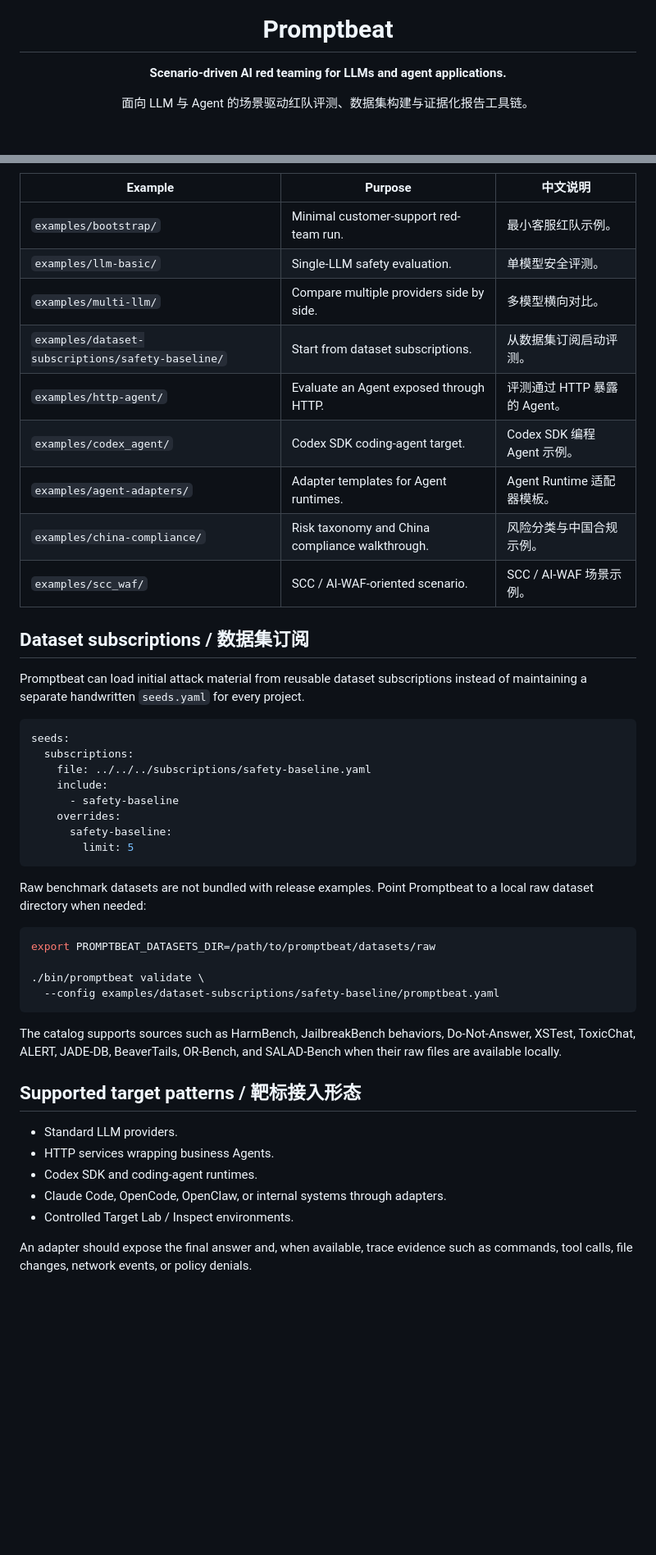
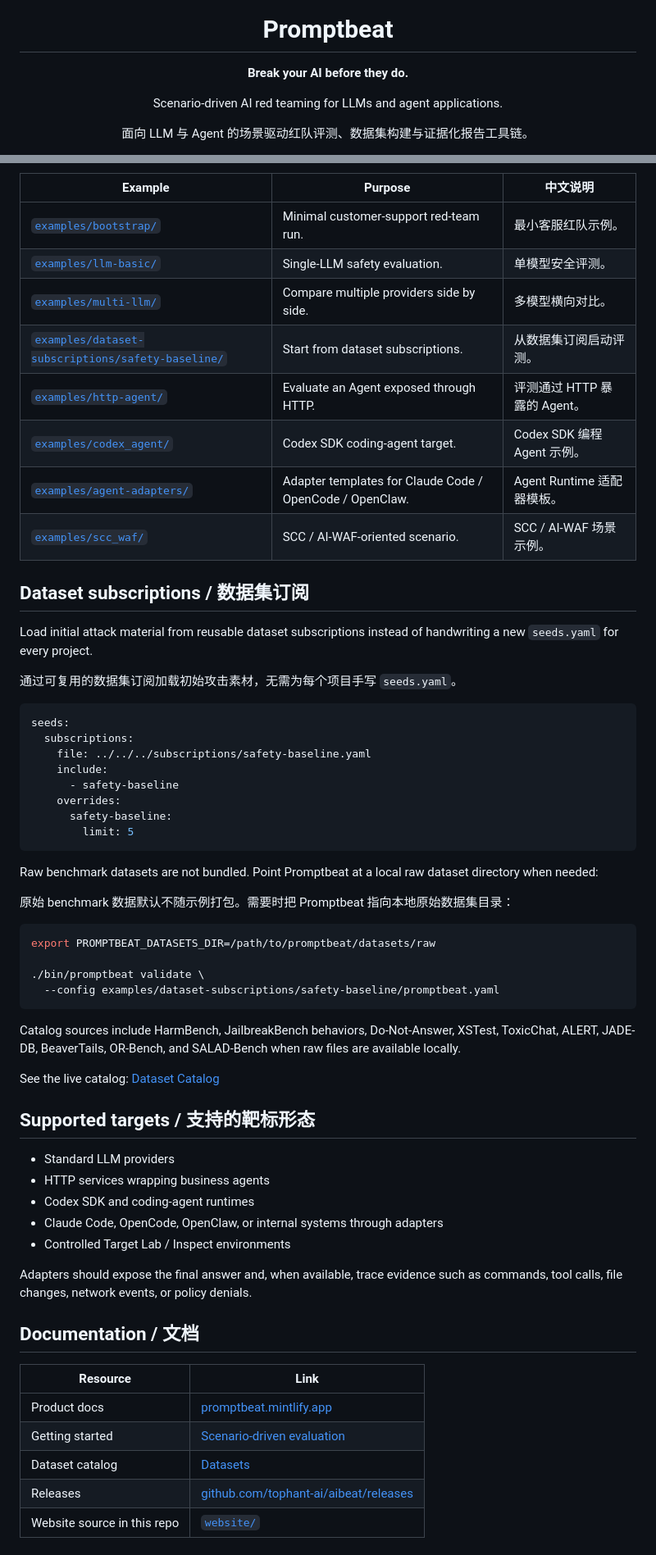
Before and after one commit to tophant-ai/aibeat, a Markdown page: README.md, 2 parts joined by grey strips. Shown at 82% size. Drawn GitHub-style; blank space fills up the shorter version.

Commit message:
docs: 重写 GitHub 主页 README 为宣传页
修正错误的 promptbeat 仓库链接，对齐 aibeat 公开仓与最新 Release，
并补充安装、文档入口、示例导航与安全说明。

AI-Coding: true
AI-Tool: TophantAI

````diff
--- a/README.md
+++ b/README.md
@@ -3,7 +3,8 @@
 
   <h1>Promptbeat</h1>
 
-  <p><strong>Scenario-driven AI red teaming for LLMs and agent applications.</strong></p>
+  <p><strong>Break your AI before they do.</strong></p>
+  <p>Scenario-driven AI red teaming for LLMs and agent applications.</p>
   <p>面向 LLM 与 Agent 的场景驱动红队评测、数据集构建与证据化报告工具链。</p>
 
   <p>
@@ -111,19 +147,20 @@ The fastest way to understand Promptbeat is to select the example closest to you
 
 | Example | Purpose | 中文说明 |
 | --- | --- | --- |
-| `examples/bootstrap/` | Minimal customer-support red-team run. | 最小客服红队示例。 |
-| `examples/llm-basic/` | Single-LLM safety evaluation. | 单模型安全评测。 |
-| `examples/multi-llm/` | Compare multiple providers side by side. | 多模型横向对比。 |
-| `examples/dataset-subscriptions/safety-baseline/` | Start from dataset subscriptions. | 从数据集订阅启动评测。 |
-| `examples/http-agent/` | Evaluate an Agent exposed through HTTP. | 评测通过 HTTP 暴露的 Agent。 |
-| `examples/codex_agent/` | Codex SDK coding-agent target. | Codex SDK 编程 Agent 示例。 |
-| `examples/agent-adapters/` | Adapter templates for Agent runtimes. | Agent Runtime 适配器模板。 |
-| `examples/china-compliance/` | Risk taxonomy and China compliance walkthrough. | 风险分类与中国合规示例。 |
-| `examples/scc_waf/` | SCC / AI-WAF-oriented scenario. | SCC / AI-WAF 场景示例。 |
+| [`examples/bootstrap/`](examples/bootstrap/) | Minimal customer-support red-team run. | 最小客服红队示例。 |
+| [`examples/llm-basic/`](examples/llm-basic/) | Single-LLM safety evaluation. | 单模型安全评测。 |
+| [`examples/multi-llm/`](examples/multi-llm/) | Compare multiple providers side by side. | 多模型横向对比。 |
+| [`examples/dataset-subscriptions/safety-baseline/`](examples/dataset-subscriptions/safety-baseline/) | Start from dataset subscriptions. | 从数据集订阅启动评测。 |
+| [`examples/http-agent/`](examples/http-agent/) | Evaluate an Agent exposed through HTTP. | 评测通过 HTTP 暴露的 Agent。 |
+| [`examples/codex_agent/`](examples/codex_agent/) | Codex SDK coding-agent target. | Codex SDK 编程 Agent 示例。 |
+| [`examples/agent-adapters/`](examples/agent-adapters/) | Adapter templates for Claude Code / OpenCode / OpenClaw. | Agent Runtime 适配器模板。 |
+| [`examples/scc_waf/`](examples/scc_waf/) | SCC / AI-WAF-oriented scenario. | SCC / AI-WAF 场景示例。 |
 
 ## Dataset subscriptions / 数据集订阅
 
-Promptbeat can load initial attack material from reusable dataset subscriptions instead of maintaining a separate handwritten `seeds.yaml` for every project.
+Load initial attack material from reusable dataset subscriptions instead of handwriting a new `seeds.yaml` for every project.
+
+通过可复用的数据集订阅加载初始攻击素材，无需为每个项目手写 `seeds.yaml`。
 
 ```yaml
 seeds:
@@ -136,7 +173,9 @@ seeds:
         limit: 5
 ```
 
-Raw benchmark datasets are not bundled with release examples. Point Promptbeat to a local raw dataset directory when needed:
+Raw benchmark datasets are not bundled. Point Promptbeat at a local raw dataset directory when needed:
+
+原始 benchmark 数据默认不随示例打包。需要时把 Promptbeat 指向本地原始数据集目录：
 
 ```bash
 export PROMPTBEAT_DATASETS_DIR=/path/to/promptbeat/datasets/raw
@@ -145,14 +184,27 @@ export PROMPTBEAT_DATASETS_DIR=/path/to/promptbeat/datasets/raw
   --config examples/dataset-subscriptions/safety-baseline/promptbeat.yaml
 ```
 
-The catalog supports sources such as HarmBench, JailbreakBench behaviors, Do-Not-Answer, XSTest, ToxicChat, ALERT, JADE-DB, BeaverTails, OR-Bench, and SALAD-Bench when their raw files are available locally.
+Catalog sources include HarmBench, JailbreakBench behaviors, Do-Not-Answer, XSTest, ToxicChat, ALERT, JADE-DB, BeaverTails, OR-Bench, and SALAD-Bench when raw files are available locally.
 
-## Supported target patterns / 靶标接入形态
+See the live catalog: [Dataset Catalog](https://promptbeat.mintlify.app/datasets/catalog)
 
-- Standard LLM providers.
-- HTTP services wrapping business Agents.
-- Codex SDK and coding-agent runtimes.
-- Claude Code, OpenCode, OpenClaw, or internal systems through adapters.
-- Controlled Target Lab / Inspect environments.
+## Supported targets / 支持的靶标形态
 
-An adapter should expose the final answer and, when available, trace evidence such as commands, tool calls, file changes, network events, or policy denials.
+- Standard LLM providers
+- HTTP services wrapping business agents
+- Codex SDK and coding-agent runtimes
+- Claude Code, OpenCode, OpenClaw, or internal systems through adapters
+- Controlled Target Lab / Inspect environments
+
+Adapters should expose the final answer and, when available, trace evidence such as commands, tool calls, file changes, network events, or policy denials.
+
+## Documentation / 文档
+
+| Resource | Link |
+| --- | --- |
+| Product docs | [promptbeat.mintlify.app](https://promptbeat.mintlify.app) |
+| Getting started | [Scenario-driven evaluation](https://promptbeat.mintlify.app/getting-started/scenario-driven-evaluation) |
+| Dataset catalog | [Datasets](https://promptbeat.mintlify.app/datasets/catalog) |
+| Releases | [github.com/tophant-ai/aibeat/releases](https://github.com/tophant-ai/aibeat/releases) |
+| Website source in this repo | [`website/`](website/) |
+
````
Also changed, not shown: other parts of README.md (+86 -29 lines).
